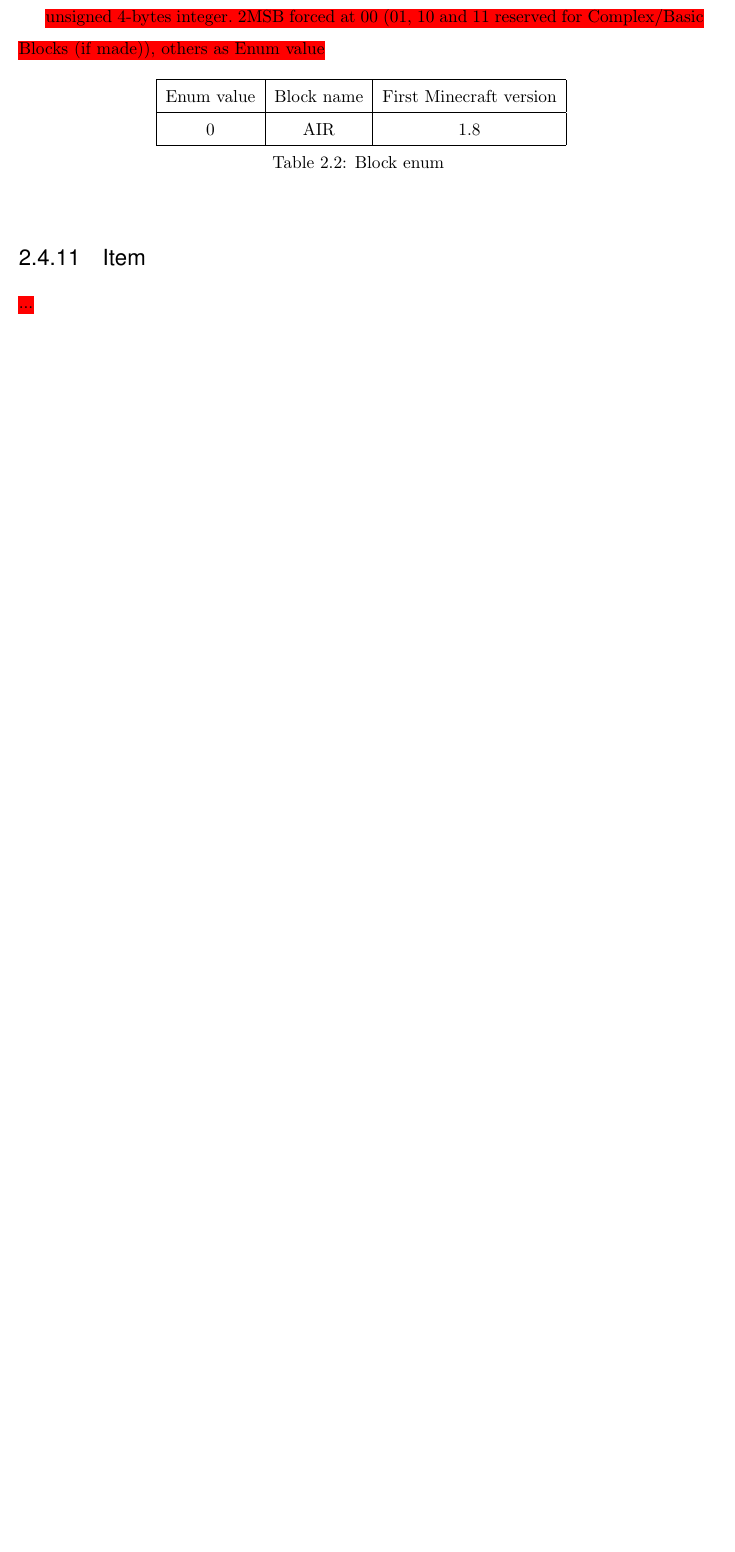
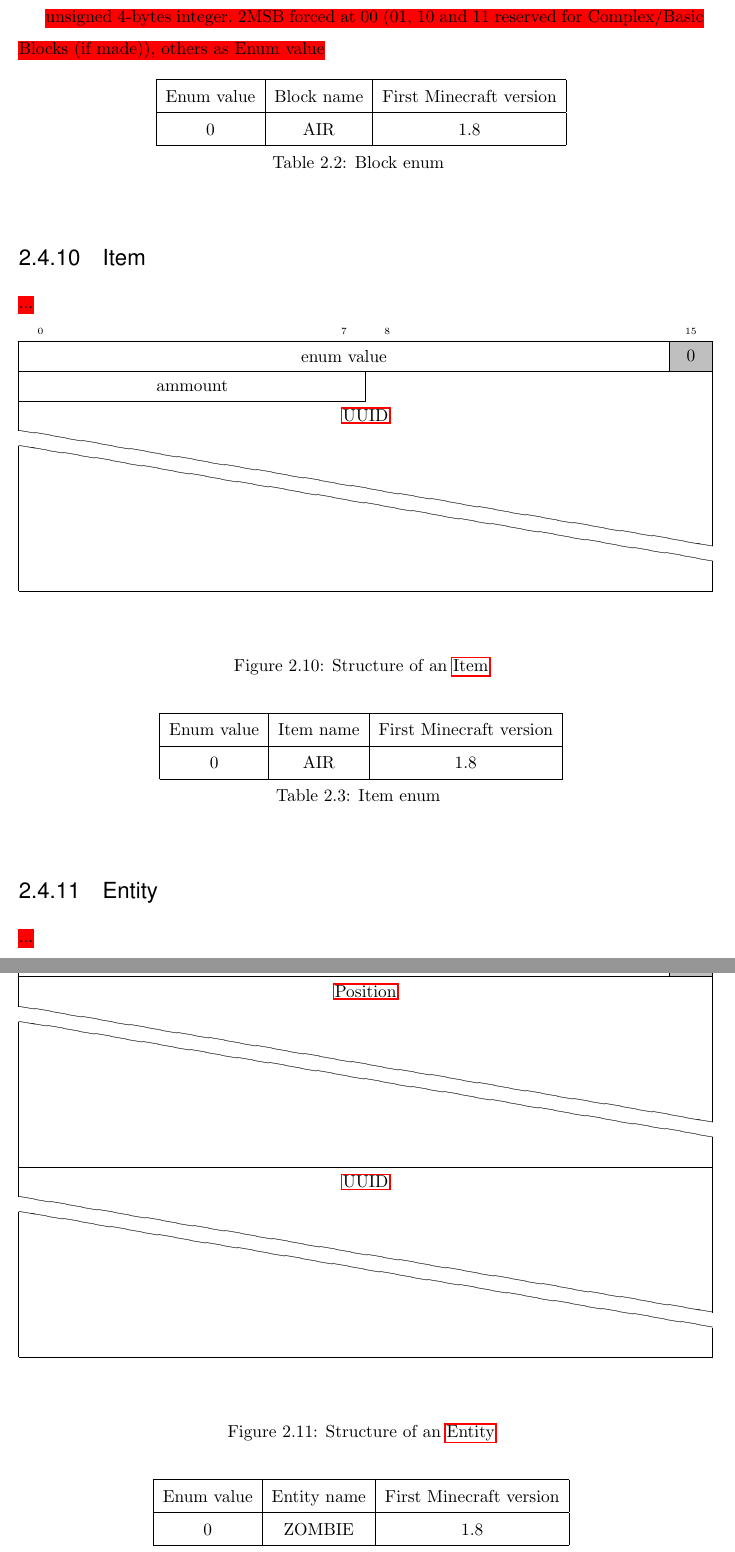
Before and after one commit to watch-wolf/WatchWolf, a LaTeX paper (Standard/Protocols.tex): part of page 21 of 103 before the commit and two parts of pages 21 and 22 of 104 after it, the two joined at a grey line, cut so that both start at the same text, the shorter picture padded with empty space. Compiled offline with pdfLaTeX.

Commit message:
Feature: added items&entities

```diff
--- a/Standard/Protocols.tex
+++ b/Standard/Protocols.tex
@@ -435,3 +432,29 @@ As a standard, we only support Spigot (\cite{spigot-mc}) and Paper (\cite{paper-
 
 \subsubsection{Item}\label{type:item}
 \myworries{...}
+
+\begin{figure}[H]
+	\centering
+	\begin{bytefield}[bitwidth=2.5em]{16}
+		\bitheader{0,7,8,15} \\
+		\bitbox{15}{enum value} & \bitbox{1}[bgcolor=lightgray]{0} \\
+		\bitbox{8}{ammount} & \bitbox[ltr]{8}{} \\
+		\wordbox[lr]{1}{\hyperref[type:str]{UUID}} \\
+		\skippedwords \\
+		\wordbox[lrb]{1}{} \\
+	\end{bytefield}
+	\caption{Structure of an \hyperref[type:item]{Item}}
+\end{figure}
+
+\begin{longtable}{ |c|c|c| }
+	\hline
+	Enum value & Item name & First Minecraft version \\
+	\hline
+	\endhead
+	0 & AIR & 1.8 \\
+	\hline
+	\caption{Item enum}
+\end{longtable}
+
+\subsubsection{Entity}\label{type:entity}
+\myworries{...}
@@ -438,3 +467,22 @@ As a standard, we only support Spigot (\cite{spigot-mc}) and Paper (\cite{paper-
+	\wordbox[lr]{1}{\hyperref[type:position]{Position}} \\
+	\skippedwords \\
+	\wordbox[lrb]{1}{} \\
+	\wordbox[lr]{1}{\hyperref[type:str]{UUID}} \\
+	\skippedwords \\
+	\wordbox[lrb]{1}{} \\
+\end{bytefield}
+\caption{Structure of an \hyperref[type:entity]{Entity}}
+\end{figure}
+
+\begin{longtable}{ |c|c|c| }
+\hline
+Enum value & Entity name & First Minecraft version \\
+\hline
+\endhead
+0 & ZOMBIE & 1.8 \\
+\hline
+\caption{Entity enum}
+\end{longtable}
 
 \section{Server manager petition}
 \myworries{...}
```
Also changed, not shown: Standard/Protocols.pdf, Standard/Protocols.tex (9 more changed lines), 1 other file.
